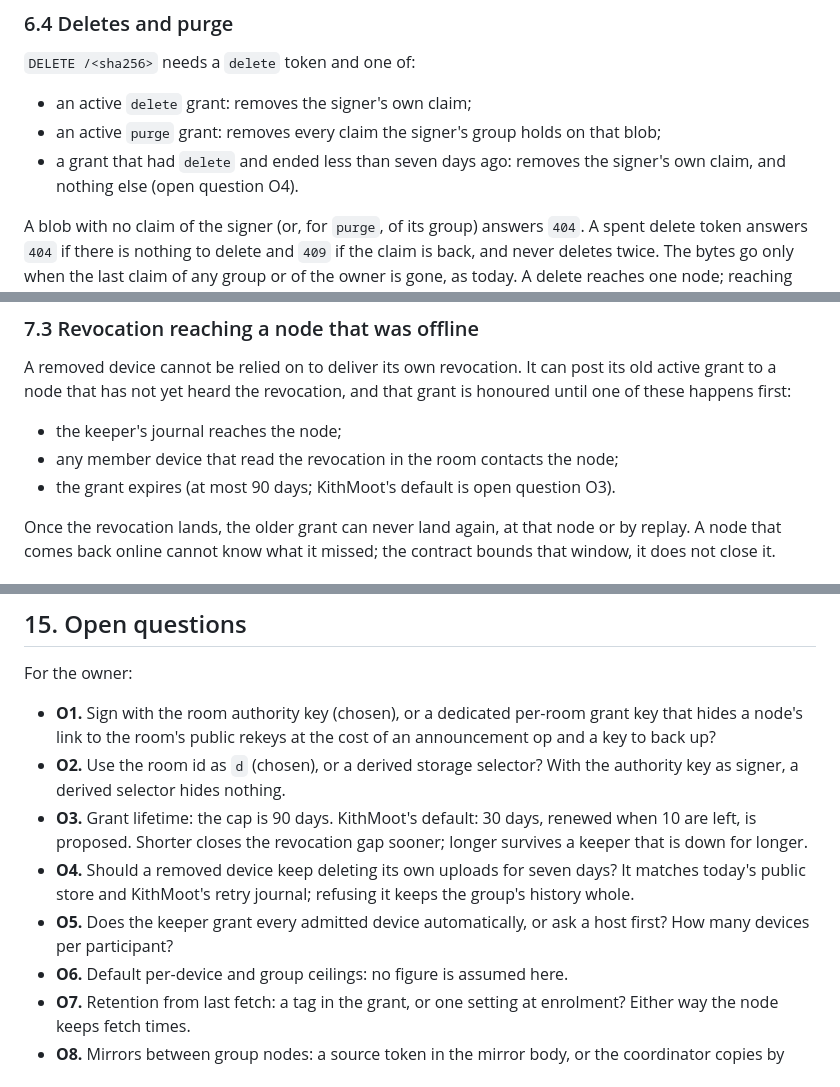
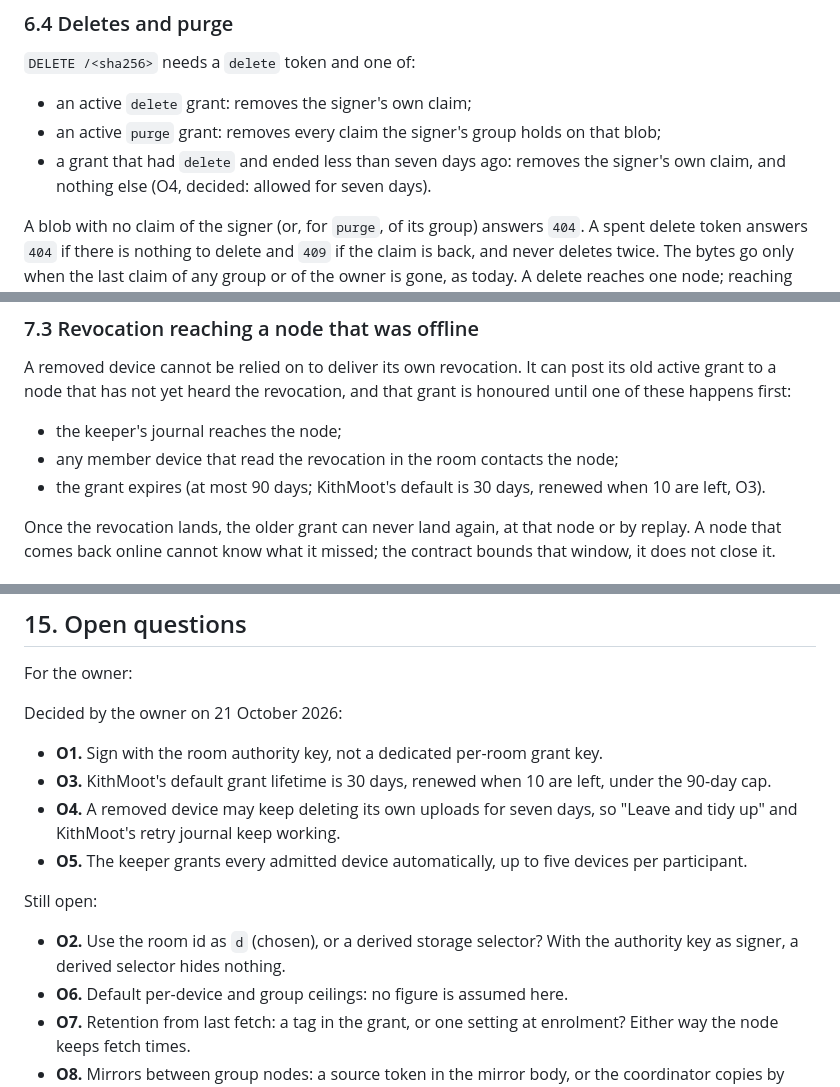
Before and after one commit to forgesworn/wildbloom-node, a Markdown page: docs/GROUP-GRANTS.md, 3 parts joined by grey strips. GitHub-like rendering.

Commit message:
docs: record the owner's decisions on grant signer, lifetime, removed-device deletes and device count

```diff
--- a/docs/GROUP-GRANTS.md
+++ b/docs/GROUP-GRANTS.md
@@ -427,7 +427,7 @@ limits, the device's `bytes` and the group ceiling apply (section 9).
 - an active `purge` grant: removes every claim the signer's group holds on
   that blob;
 - a grant that had `delete` and ended less than seven days ago: removes the
-  signer's own claim, and nothing else (open question O4).
+  signer's own claim, and nothing else (O4, decided: allowed for seven days).
 
 A blob with no claim of the signer (or, for `purge`, of its group) answers
 `404`.  A spent delete token answers `404` if there is nothing to delete and
@@ -552,7 +552,7 @@ that grant is honoured until one of these happens first:
 
 - the keeper's journal reaches the node;
 - any member device that read the revocation in the room contacts the node;
-- the grant expires (at most 90 days; KithMoot's default is open question O3).
+- the grant expires (at most 90 days; KithMoot's default is 30 days, renewed when 10 are left, O3).
 
 Once the revocation lands, the older grant can never land again, at that node
 or by replay.  A node that comes back online cannot know what it missed; the
@@ -736,19 +736,21 @@ Box profile: KithMoot's design asks decented for a closed "group box" profile
 
 For the owner:
 
-- **O1.** Sign with the room authority key (chosen), or a dedicated per-room
-  grant key that hides a node's link to the room's public rekeys at the cost of
-  an announcement op and a key to back up?
+Decided by the owner on 21 October 2026:
+
+- **O1.** Sign with the room authority key, not a dedicated per-room grant
+  key.
+- **O3.** KithMoot's default grant lifetime is 30 days, renewed when 10 are
+  left, under the 90-day cap.
+- **O4.** A removed device may keep deleting its own uploads for seven days,
+  so "Leave and tidy up" and KithMoot's retry journal keep working.
+- **O5.** The keeper grants every admitted device automatically, up to five
+  devices per participant.
+
+Still open:
+
 - **O2.** Use the room id as `d` (chosen), or a derived storage selector?  With
   the authority key as signer, a derived selector hides nothing.
-- **O3.** Grant lifetime: the cap is 90 days.  KithMoot's default: 30 days,
-  renewed when 10 are left, is proposed.  Shorter closes the revocation gap
-  sooner; longer survives a keeper that is down for longer.
-- **O4.** Should a removed device keep deleting its own uploads for seven days?
-  It matches today's public store and KithMoot's retry journal; refusing it
-  keeps the group's history whole.
-- **O5.** Does the keeper grant every admitted device automatically, or ask a
-  host first?  How many devices per participant?
 - **O6.** Default per-device and group ceilings: no figure is assumed here.
 - **O7.** Retention from last fetch: a tag in the grant, or one setting at
   enrolment?  Either way the node keeps fetch times.
```
Also changed, not shown: other parts of docs/GROUP-GRANTS.md (+1 -1 lines).
